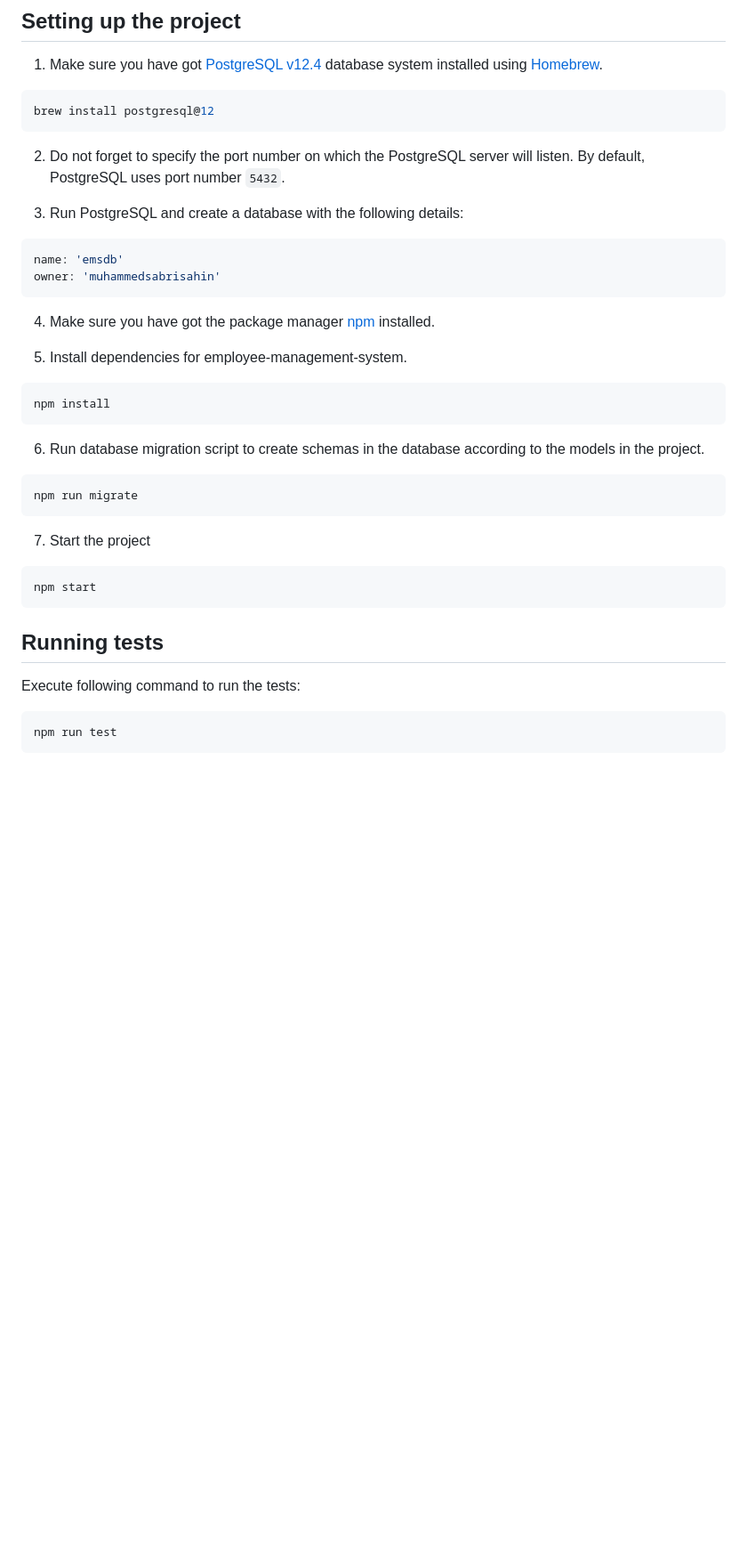
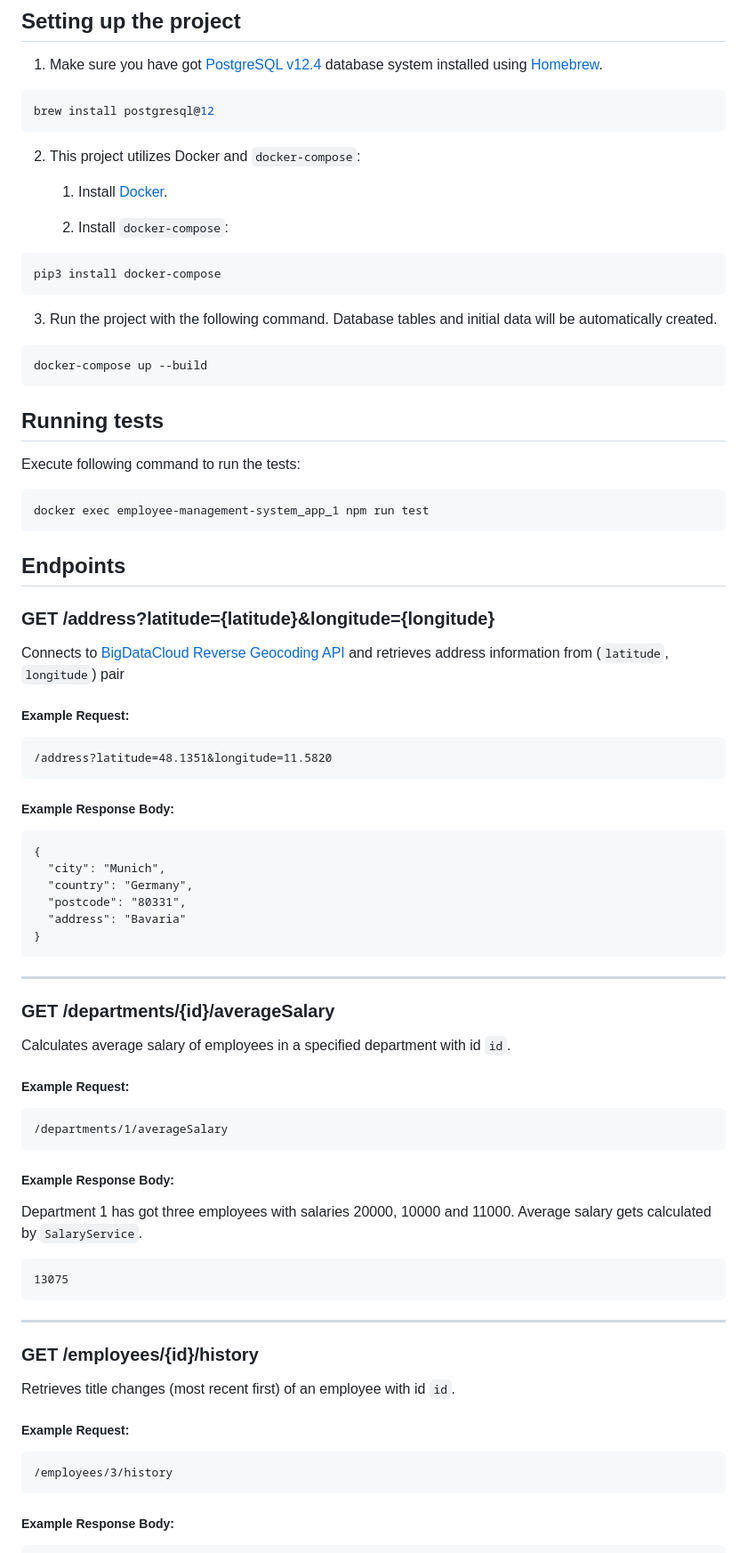
Before and after one commit to sabulous/employee-management-system, a Markdown page: README.md, the part around one of its changes. Shown at 89% size. GitHub-like rendering; blank space fills up the shorter version.

Commit message:
Added examples and updated running instructions in Readme.md. Removed unnecessary filters from controllers.

````diff
--- a/README.md
+++ b/README.md
@@ -10,33 +10,20 @@
 brew install postgresql@12
 ```
 
-2. Do not forget to specify the port number on which the PostgreSQL server will listen. By default, PostgreSQL uses port number `5432`.
+2. This project utilizes Docker and `docker-compose`:
 
-3. Run PostgreSQL and create a database with the following details:
+     1. Install [Docker](https://www.docker.com/products/docker-desktop).
+
+     2. Install `docker-compose`:
 
 ```bash
-name: 'emsdb'
-owner: 'muhammedsabrisahin'
+pip3 install docker-compose
 ```
 
-4. Make sure you have got the package manager [npm](https://www.npmjs.com/get-npm) installed.
-
-5. Install dependencies for employee-management-system.
+3. Run the project with the following command. Database tables and initial data will be automatically created.
 
 ```bash
-npm install
-```
-
-6. Run database migration script to create schemas in the database according to the models in the project.
-
-```bash
-npm run migrate
-```
-
-7. Start the project
-
-```bash
-npm start
+docker-compose up --build
 ```
 
 ## Running tests
@@ -44,5 +31,66 @@ npm start
 Execute following command to run the tests:
 
 ```bash
-npm run test
+docker exec employee-management-system_app_1 npm run test
 ```
+
+
+
+## Endpoints
+
+
+### GET /address?latitude={latitude}&longitude={longitude}
+
+Connects to [BigDataCloud Reverse Geocoding API](https://www.bigdatacloud.com/geocoding-apis/free-reverse-geocode-to-city-api) and retrieves address information from (`latitude`, `longitude`) pair
+
+##### Example Request:
+
+```http
+/address?latitude=48.1351&longitude=11.5820
+```
+
+##### Example Response Body:
+
+```
+{
+  "city": "Munich",
+  "country": "Germany",
+  "postcode": "80331",
+  "address": "Bavaria"
+}
+```
+
+---
+
+### GET /departments/{id}/averageSalary
+
+Calculates average salary of employees in a specified department with id `id`.
+
+##### Example Request:
+
+```http
+/departments/1/averageSalary
+```
+
+##### Example Response Body:
+
+Department 1 has got three employees with salaries 20000, 10000 and 11000. Average salary gets calculated by `SalaryService`.
+
+```
+13075
+```
+
+---
+
+### GET /employees/{id}/history
+
+Retrieves title changes (most recent first) of an employee with id `id`.
+
+##### Example Request:
+
+```http
+/employees/3/history
+```
+
+##### Example Response Body:
+
````
Also changed, not shown: other parts of README.md (+140 -0 lines), assets/images/DB_diagram.jpeg (added), 5 other files.
